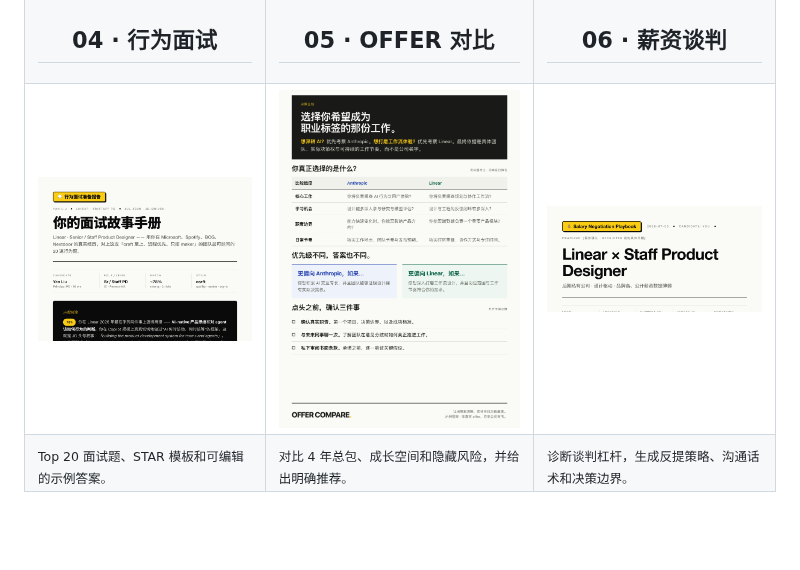
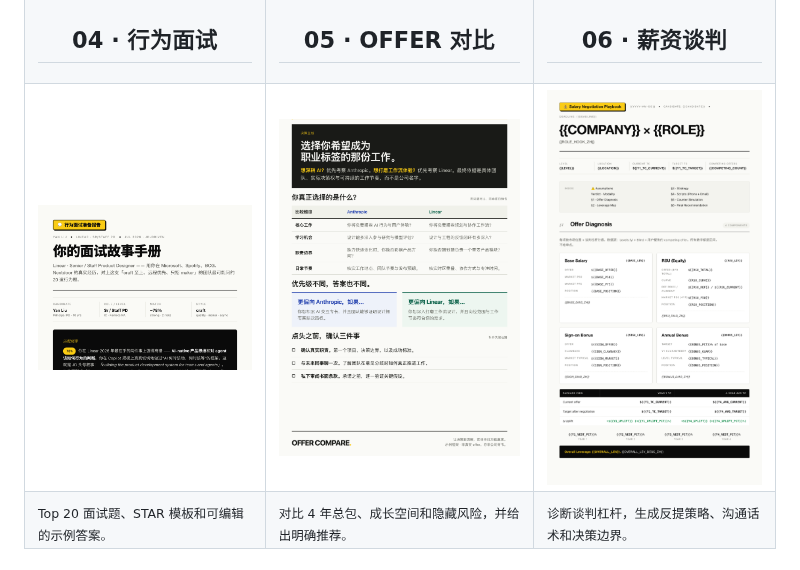
Before and after one commit to yanliudesign/offer-toolkit-skill, a Markdown page: README.zh.md, the part around the change. GitHub-like rendering; pictures changed too: docs/showcase/zh/06-salary-negotiation-v3.png (added); blank space fills up the shorter version.

```diff
--- a/README.zh.md
+++ b/README.zh.md
@@ -73,7 +73,7 @@
 <tr>
 <td valign="top"><img src="docs/showcase/zh/04-bq-prep.png" alt="bq-skill 行为面试准备报告预览" width="100%"></td>
 <td valign="top"><img src="docs/showcase/zh/05-offer-compare-v4.png" alt="offer-compare-skill 决策报告预览" width="100%"></td>
-<td valign="top"><img src="docs/showcase/zh/06-salary-negotiation-v2.png" alt="salary-negotiation-skill 谈判手册预览" width="100%"></td>
+<td valign="top"><img src="docs/showcase/zh/06-salary-negotiation-v3.png" alt="salary-negotiation-skill 谈判手册预览" width="100%"></td>
 </tr>
 <tr>
 <td valign="top"><sub>Top 20 面试题、STAR 模板和可编辑的示例答案。</sub></td>
```
Also changed, not shown: README.md (+1 -1 lines), docs/showcase/en/06-salary-negotiation-v3.png (added).
